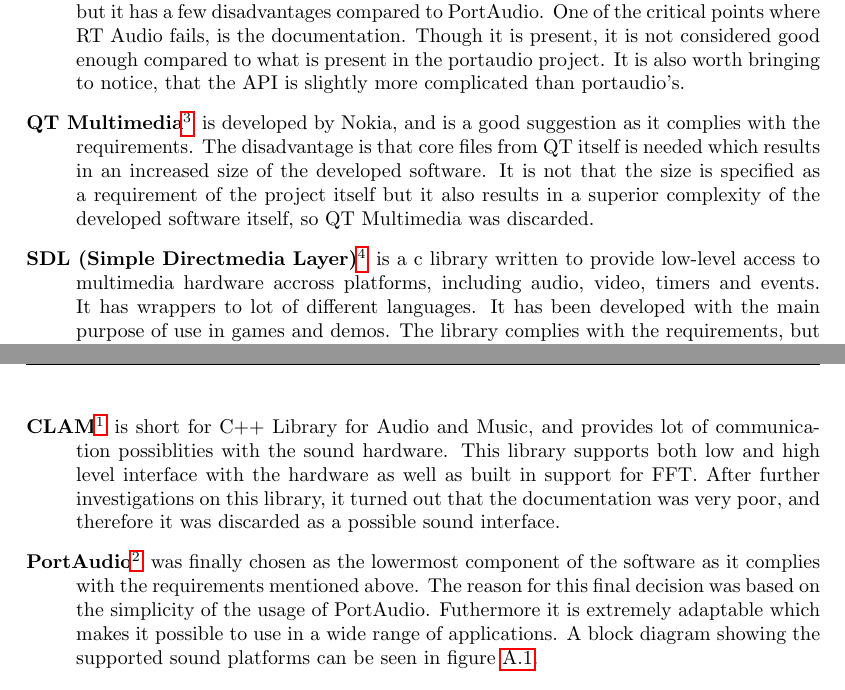
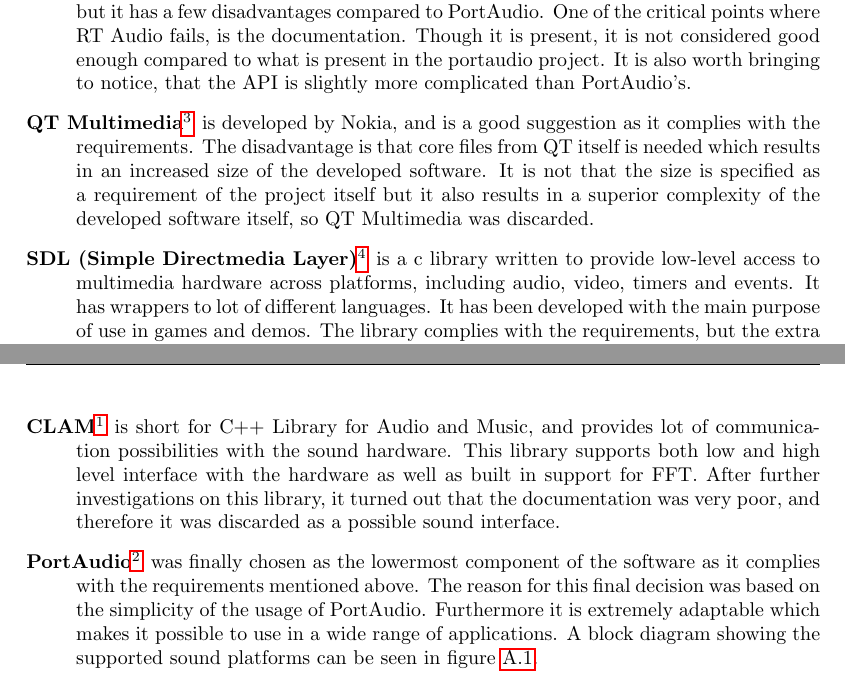
Before and after one commit to SDU-ROBTEK-ALLSTARS/SoundComReport, a LaTeX thesis (main.tex, which reads content/9_appendix/soundlibselection.tex): two parts of pages 64 and 65 of 73, joined at a grey line, cut so that both start at the same text. Compiled offline with pdfLaTeX; an older LaTeX class or package is replaced by its successor.

Commit message:
Spelling

```diff
--- a/content/9_appendix/soundlibselection.tex
+++ b/content/9_appendix/soundlibselection.tex
@@ -14,20 +14,20 @@
 The surface of several interfaces was scratched to see what they had to offer. Some of the best possibilities are listed below:
 
 \begin{description}
-\item[RT Audio\footnotemark] was a good option, as it complies with the requirements and is written in c++, but it has a few disadvantages compared to PortAudio. One of the critical points where RT Audio fails, is the documentation. Though it is present, it is not considered good enough compared to what is present in the portaudio project. It is also worth bringing to notice, that the API is slightly more complicated than portaudio's.
+\item[RT Audio\footnotemark] was a good option, as it complies with the requirements and is written in C++, but it has a few disadvantages compared to PortAudio. One of the critical points where RT Audio fails, is the documentation. Though it is present, it is not considered good enough compared to what is present in the portaudio project. It is also worth bringing to notice, that the API is slightly more complicated than PortAudio's.
 \footnotetext{\url{http://www.music.mcgill.ca/~gary/rtaudio/}}
 
 \item[QT Multimedia\footnotemark] is developed by Nokia, and is a good suggestion as it complies with the requirements. The disadvantage is that core files from QT itself is needed which results in an increased size of the developed software. It is not that the size is specified as a requirement of the project itself but it also results in a superior complexity of the developed software itself, so QT Multimedia was discarded.
 \footnotetext{\url{http://doc.qt.nokia.com/latest/qtmultimedia.html}}
 
 \item[SDL (Simple Directmedia Layer)\footnotemark]
- is a c library written to provide low-level access to multimedia hardware accross platforms, including audio, video, timers and events. It has wrappers to lot of different languages. It has been developed with the main purpose of use in games and demos. The library complies with the requirements, but the extra multimedia functionality is not needed. So this is not an advantage in any way, for which reason PortAudio is a better choice as it has a smaller footprint.
+ is a c library written to provide low-level access to multimedia hardware across platforms, including audio, video, timers and events. It has wrappers to lot of different languages. It has been developed with the main purpose of use in games and demos. The library complies with the requirements, but the extra multimedia functionality is not needed. So this is not an advantage in any way, for which reason PortAudio is a better choice as it has a smaller footprint.
 \footnotetext{\url{http://www.libsdl.org/}}
 
-\item[CLAM\footnotemark] is short for C++ Library for Audio and Music, and provides lot of communication possiblities with the sound hardware. This library supports both low and high level interface with the hardware as well as built in support for FFT. After further investigations on this library, it turned out that the documentation was very poor, and therefore it was discarded as a possible sound interface.
+\item[CLAM\footnotemark] is short for C++ Library for Audio and Music, and provides lot of communication possibilities with the sound hardware. This library supports both low and high level interface with the hardware as well as built in support for FFT. After further investigations on this library, it turned out that the documentation was very poor, and therefore it was discarded as a possible sound interface.
 \footnotetext{\url{http://clam-project.org}}
 
-\item[PortAudio\footnotemark] was finally chosen as the lowermost component of the software as it complies with the requirements mentioned above.  The reason for this final decision was based on the simplicity of the usage of PortAudio. Futhermore it is extremely adaptable which makes it possible to use in a wide range of applications. A block diagram showing the supported sound platforms can be seen in figure \ref{fig:app_portaudio}.
+\item[PortAudio\footnotemark] was finally chosen as the lowermost component of the software as it complies with the requirements mentioned above.  The reason for this final decision was based on the simplicity of the usage of PortAudio. Furthermore it is extremely adaptable which makes it possible to use in a wide range of applications. A block diagram showing the supported sound platforms can be seen in figure \ref{fig:app_portaudio}.
 \footnotetext{\url{http://www.portaudio.com/}}
 \end{description}
 
```
